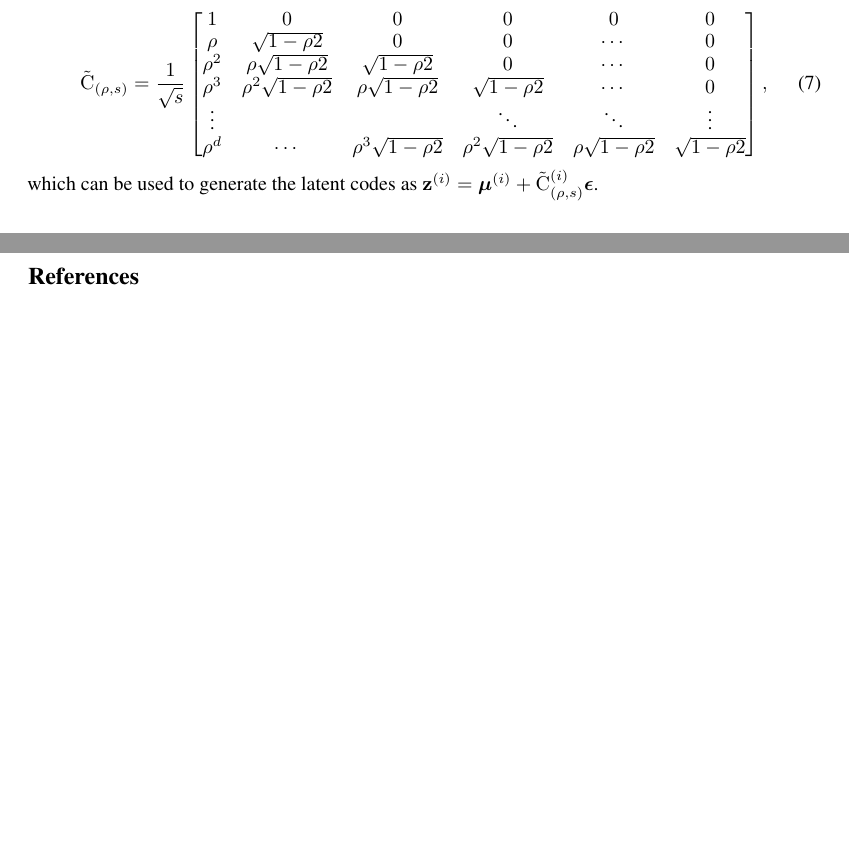
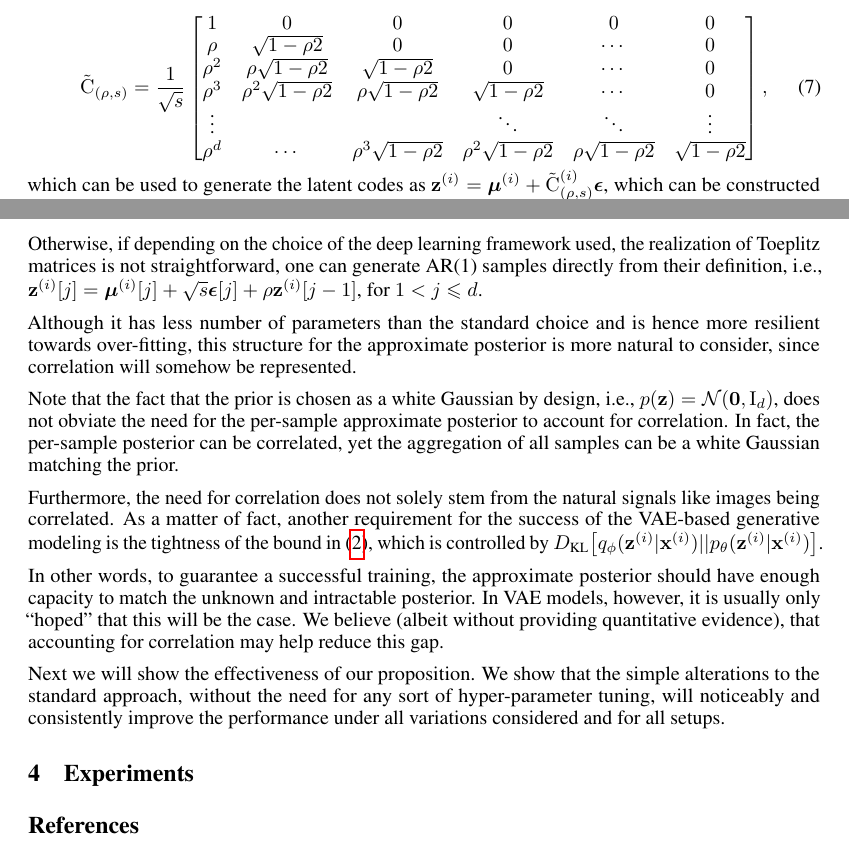
Before and after one commit to sssohrab/rho_VAE, a LaTeX paper (paper/rho_VAE.tex): two parts of pages 3 and 4 of 4, joined at a grey line, cut so that both start at the same text, the shorter picture padded with empty space. Compiled offline with pdfLaTeX.

Commit message:
More on rho_VAE justifications

```diff
--- a/paper/rho_VAE.tex
+++ b/paper/rho_VAE.tex
@@ -175,7 +175,22 @@ As far as the reparametrization trick is concerned, the Choleskiy decomposition
     \rho^{d} & \cdots  & \rho^3 \sqrt{1-\rho 2} & \rho^2 \sqrt{1-\rho 2}   & \rho \sqrt{1-\rho 2}   & \sqrt{1-\rho 2}
   \end{bmatrix},
 \end{equation}
-which can be used to generate the latent codes as $\mathbf{z}^{(i)} = \boldsymbol{\mu}^{(i)} + \tilde{\mathrm{C}}_{(\rho,s)}^{(i)} \boldsymbol{\epsilon}$.
+which can be used to generate the latent codes as $\mathbf{z}^{(i)} = \boldsymbol{\mu}^{(i)} + \tilde{\mathrm{C}}_{(\rho,s)}^{(i)} \boldsymbol{\epsilon}$, which can be constructed also as the element-wise product of $\mathrm{C}_{(\rho,s)}$ with another highly structured matrix.
+
+Otherwise, if depending on the choice of the deep learning framework used, the realization of Toeplitz matrices is not straightforward, one can generate AR(1) samples directly from their definition, i.e., $\mathbf{z}^{(i)}[j] = \boldsymbol{\mu}^{(i)}[j] + \sqrt{s} \boldsymbol{\epsilon}[j] + \rho \mathbf{z}^{(i)}[j-1]$, for $1 < j \leqslant d$.
+
+Although it has less number of parameters than the standard choice and is hence more resilient towards over-fitting, this structure for the approximate posterior is more natural to consider, since correlation will somehow be represented.
+
+Note that the fact that the prior is chosen as a white Gaussian by design, i.e., $p(\mathbf{z}) = \mathcal{N}(\mathbf{0}, \mathrm{I}_d)$, does not obviate the need for the per-sample approximate posterior to account for correlation. In fact, the per-sample posterior can be correlated, yet the aggregation of all samples can be a white Gaussian matching the prior.
+
+Furthermore, the need for correlation does not solely stem from the natural signals like images being correlated. As a matter of fact, another requirement for the success of the VAE-based generative modeling is the tightness of the bound in (\ref{eq:vae_ELBO}), which is controlled by $D_{\text{KL}}\big[ q_{\phi}(\mathbf{z}^{(i)}  | \mathbf{x}^{(i)}) || p_{\theta}(\mathbf{z}^{(i)} | \mathbf{x}^{(i)}) \big]$.
+
+In other words, to guarantee a successful training, the approximate posterior should have enough capacity to match the unknown and intractable posterior. In VAE models, however, it is usually only ``hoped'' that this will be the case. We believe (albeit without providing quantitative evidence), that accounting for correlation may help reduce this gap.
+
+Next we will show the effectiveness of our proposition. We show that the simple alterations to the standard approach, without the need for any sort of hyper-parameter tuning, will noticeably and consistently improve the performance under all variations considered and for all setups.
+
+\section{Experiments} \label{sec:exp}
+
 
 
 \bibliographystyle{plain}
```
Also changed, not shown: paper/rho_VAE.pdf, paper/rho_VAE.tex (4 more changed lines).
